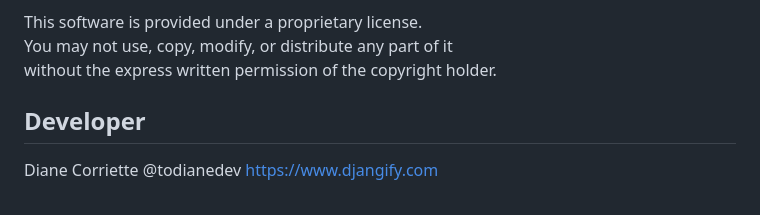
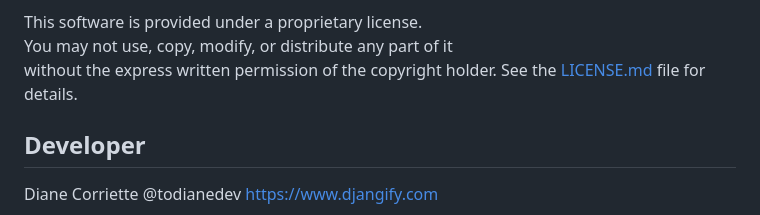
Before and after one commit to djangify/ai-marketing2, a Markdown page: README.md, the part around one of its changes. Rendered like a GitHub page.

```diff
--- a/README.md
+++ b/README.md
@@ -380,7 +382,7 @@ All Rights Reserved.
 This software is provided under a proprietary license.
 You may not use, copy, modify, or distribute any part of it
 without the express written permission of the copyright holder.
-
+See the [LICENSE.md](LICENSE.md) file for details.
 ## Developer
 Diane Corriette
 @todianedev
```
Also changed, not shown: other parts of README.md (+2 -0 lines), LICENSE.md (added, +6 -0 lines).
